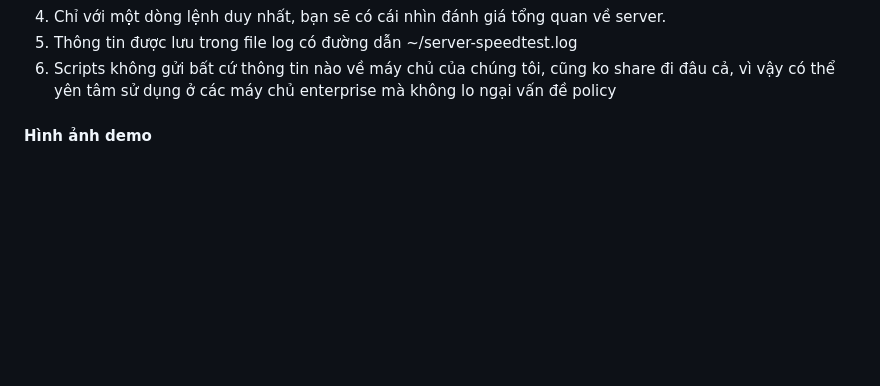
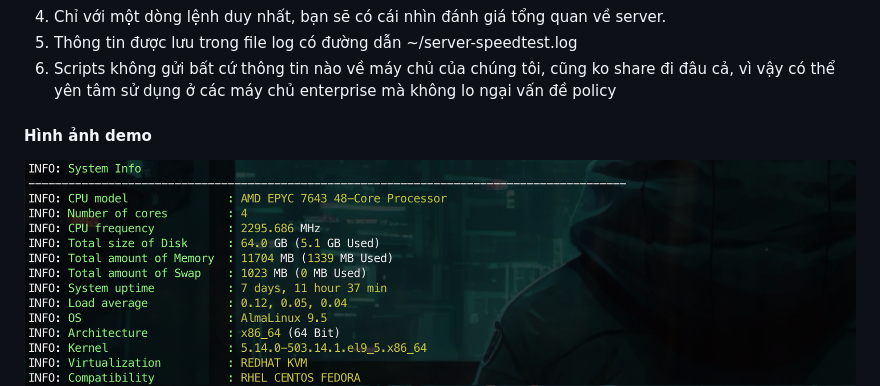
Before and after one commit to nguyenanhung/speedtest, a Markdown page: README.md, the part around the change. Rendered like a GitHub page; pictures changed too: screen/0.png (added); blank space fills up the shorter version.

```diff
--- a/README.md
+++ b/README.md
@@ -25,6 +25,7 @@ curl -H "Cache-Control: no-cache" -Lso- https://raw.githubusercontent.com/nguyen
 
 #### Hình ảnh demo
 
+![0.png](screen/0.png)
 ![1.png](screen/1.png)
 ![2.png](screen/2.png)
 ![3.png](screen/3.png)
```
